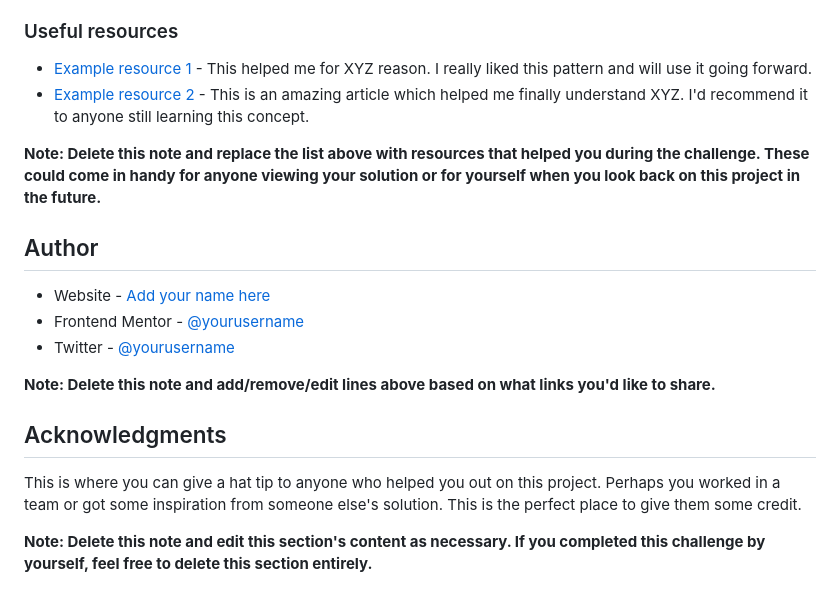
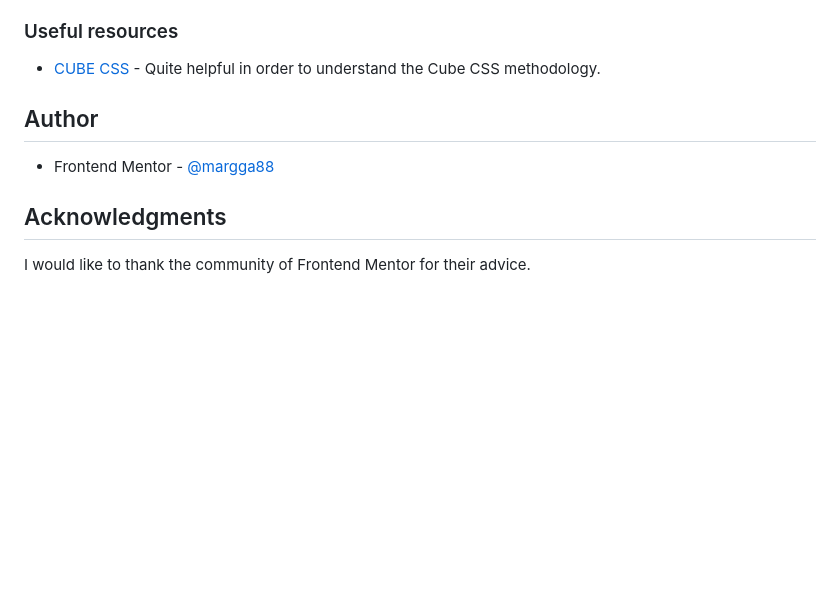
Before and after one commit to margga88/Social-links-profile, a Markdown page: README-template.md, the part around the change printed below. Rendered like a GitHub page; blank space fills up the shorter version.

```diff
--- a/README-template.md
+++ b/README-template.md
@@ -90,21 +63,14 @@ Use this section to outline areas that you want to continue focusing on in futur
 
 ### Useful resources
 
-- [Example resource 1](https://www.example.com) - This helped me for XYZ reason. I really liked this pattern and will use it going forward.
-- [Example resource 2](https://www.example.com) - This is an amazing article which helped me finally understand XYZ. I'd recommend it to anyone still learning this concept.
+- [CUBE CSS](https://cube.fyi/#what-does-cube-css-stand-for) - Quite helpful in order to understand the Cube CSS methodology.
 
-**Note: Delete this note and replace the list above with resources that helped you during the challenge. These could come in handy for anyone viewing your solution or for yourself when you look back on this project in the future.**
 
 ## Author
 
-- Website - [Add your name here](https://www.your-site.com)
-- Frontend Mentor - [@yourusername](https://www.frontendmentor.io/profile/yourusername)
-- Twitter - [@yourusername](https://www.twitter.com/yourusername)
+- Frontend Mentor - [@margga88](https://www.frontendmentor.io/profile/margga88)
 
-**Note: Delete this note and add/remove/edit lines above based on what links you'd like to share.**
 
 ## Acknowledgments
 
-This is where you can give a hat tip to anyone who helped you out on this project. Perhaps you worked in a team or got some inspiration from someone else's solution. This is the perfect place to give them some credit.
-
-**Note: Delete this note and edit this section's content as necessary. If you completed this challenge by yourself, feel free to delete this section entirely.**
+I would like to thank the community of Frontend Mentor for their advice.
```
Also changed, not shown: other parts of README-template.md (+7 -34 lines), screenshot.png (added).
